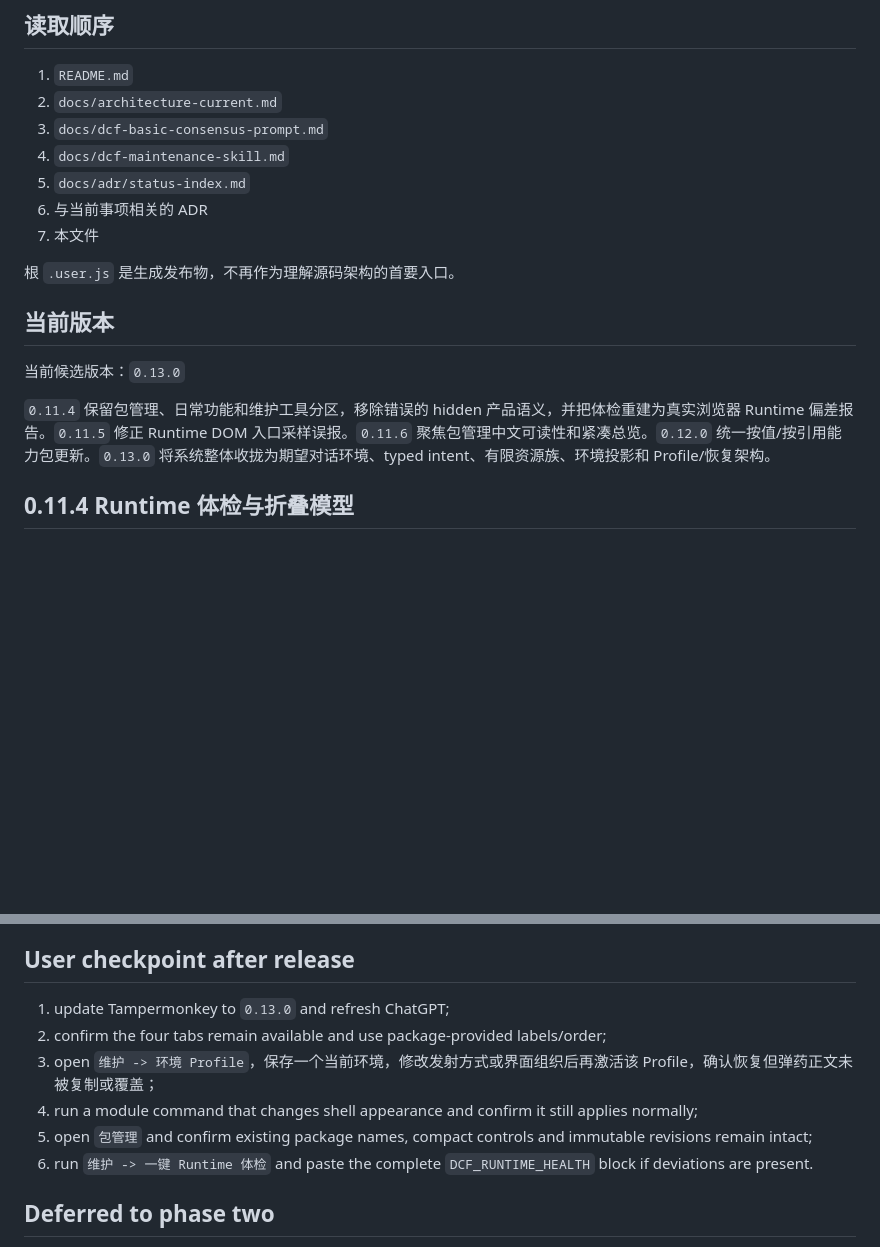
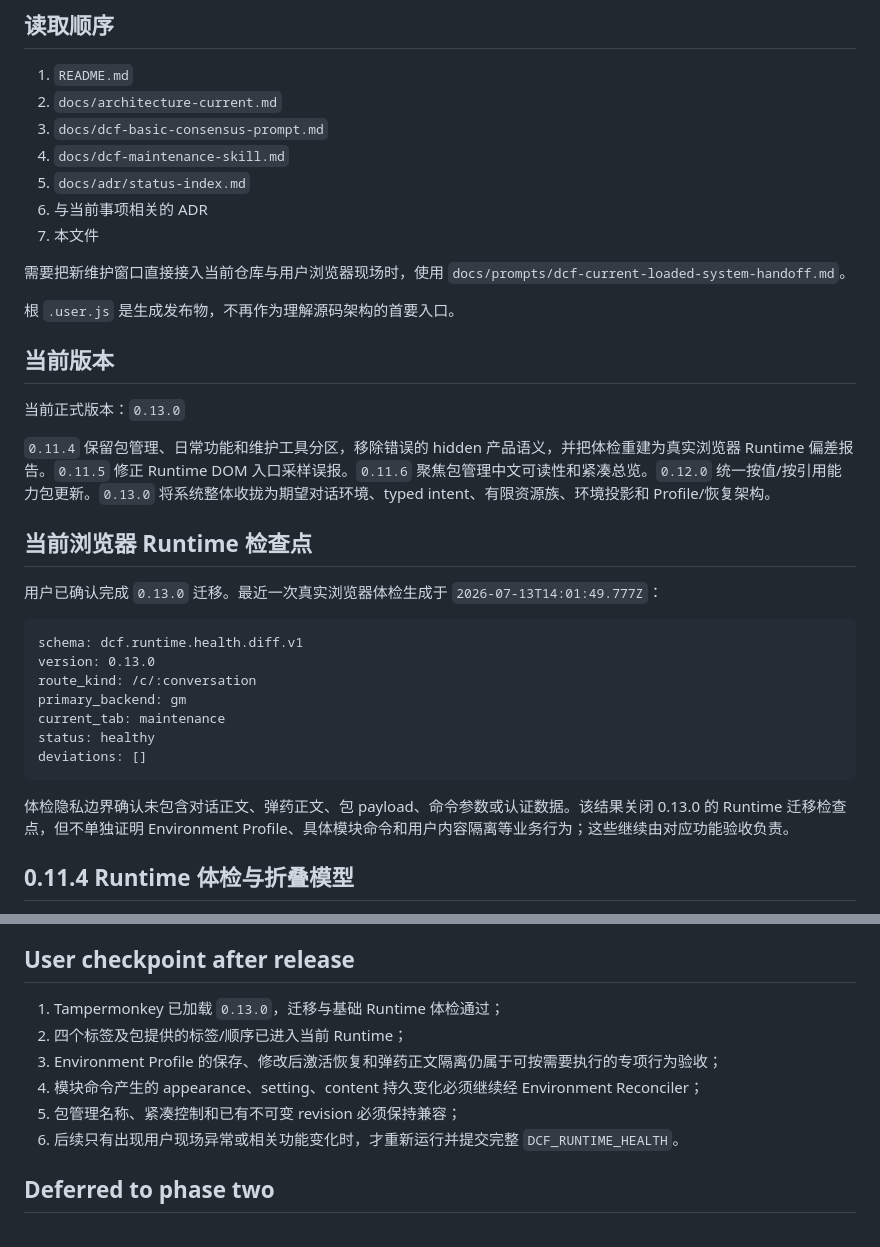
Before and after one commit to ysr7255007-maker/dcf-chatgpt-microcore, a Markdown page: docs/current-state.md, 2 parts joined by grey strips. Drawn GitHub-style; blank space fills up the shorter version.

````diff
--- a/docs/current-state.md
+++ b/docs/current-state.md
@@ -12,13 +12,31 @@ Updated: 2026-07-13
 6. 与当前事项相关的 ADR
 7. 本文件
 
+需要把新维护窗口直接接入当前仓库与用户浏览器现场时，使用 `docs/prompts/dcf-current-loaded-system-handoff.md`。
+
 根 `.user.js` 是生成发布物，不再作为理解源码架构的首要入口。
 
 ## 当前版本
 
-当前候选版本：`0.13.0`
+当前正式版本：`0.13.0`
 
 `0.11.4` 保留包管理、日常功能和维护工具分区，移除错误的 hidden 产品语义，并把体检重建为真实浏览器 Runtime 偏差报告。`0.11.5` 修正 Runtime DOM 入口采样误报。`0.11.6` 聚焦包管理中文可读性和紧凑总览。`0.12.0` 统一按值/按引用能力包更新。`0.13.0` 将系统整体收拢为期望对话环境、typed intent、有限资源族、环境投影和 Profile/恢复架构。
+
+## 当前浏览器 Runtime 检查点
+
+用户已确认完成 `0.13.0` 迁移。最近一次真实浏览器体检生成于 `2026-07-13T14:01:49.777Z`：
+
+```text
+schema: dcf.runtime.health.diff.v1
+version: 0.13.0
+route_kind: /c/:conversation
+primary_backend: gm
+current_tab: maintenance
+status: healthy
+deviations: []
+```
+
+体检隐私边界确认未包含对话正文、弹药正文、包 payload、命令参数或认证数据。该结果关闭 0.13.0 的 Runtime 迁移检查点，但不单独证明 Environment Profile、具体模块命令和用户内容隔离等业务行为；这些继续由对应功能验收负责。
 
 ## 0.11.4 Runtime 体检与折叠模型
 
@@ -79,12 +97,12 @@ Updated: 2026-07-13
 
 ## User checkpoint after release
 
-1. update Tampermonkey to `0.13.0` and refresh ChatGPT;
-2. confirm the four tabs remain available and use package-provided labels/order;
-3. open `维护 -> 环境 Profile`，保存一个当前环境，修改发射方式或界面组织后再激活该 Profile，确认恢复但弹药正文未被复制或覆盖；
-4. run a module command that changes shell appearance and confirm it still applies normally;
-5. open `包管理` and confirm existing package names, compact controls and immutable revisions remain intact;
-6. run `维护 -> 一键 Runtime 体检` and paste the complete `DCF_RUNTIME_HEALTH` block if deviations are present.
+1. Tampermonkey 已加载 `0.13.0`，迁移与基础 Runtime 体检通过；
+2. 四个标签及包提供的标签/顺序已进入当前 Runtime；
+3. Environment Profile 的保存、修改后激活恢复和弹药正文隔离仍属于可按需要执行的专项行为验收；
+4. 模块命令产生的 appearance、setting、content 持久变化必须继续经 Environment Reconciler；
+5. 包管理名称、紧凑控制和已有不可变 revision 必须保持兼容；
+6. 后续只有出现用户现场异常或相关功能变化时，才重新运行并提交完整 `DCF_RUNTIME_HEALTH`。
 
 ## Deferred to phase two
 
````
Also changed, not shown: other parts of docs/current-state.md (+1 -1 lines), docs/dcf-maintenance-skill.md (+101 -17 lines), docs/prompts/dcf-current-loaded-system-handoff.md (added, +66 -0 lines).
